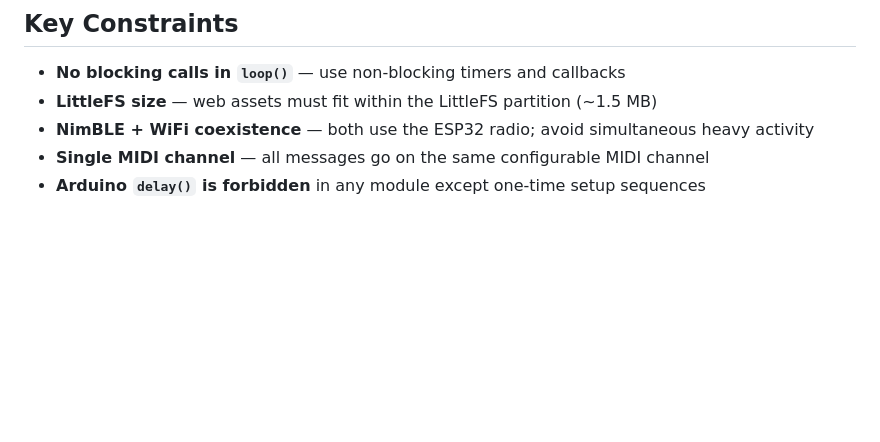
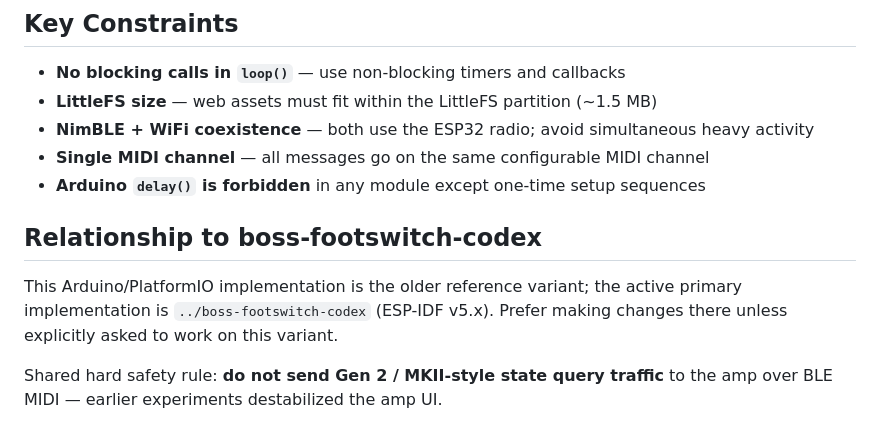
Before and after one commit to lcir/boss-footswitch-claude, a Markdown page: CLAUDE.md, the part around the change. Drawn GitHub-style; blank space fills up the shorter version.

Commit message:
Add CLAUDE.md with build commands and architecture notes
Co-Authored-By: Claude Fable 5 <noreply@anthropic.com>

```diff
--- a/CLAUDE.md
+++ b/CLAUDE.md
@@ -226,3 +226,9 @@ When making changes, manually verify:
 - **NimBLE + WiFi coexistence** — both use the ESP32 radio; avoid simultaneous heavy activity
 - **Single MIDI channel** — all messages go on the same configurable MIDI channel
 - **Arduino `delay()` is forbidden** in any module except one-time setup sequences
+
+## Relationship to boss-footswitch-codex
+
+This Arduino/PlatformIO implementation is the older reference variant; the active primary implementation is `../boss-footswitch-codex` (ESP-IDF v5.x). Prefer making changes there unless explicitly asked to work on this variant.
+
+Shared hard safety rule: **do not send Gen 2 / MKII-style state query traffic** to the amp over BLE MIDI — earlier experiments destabilized the amp UI.
```
